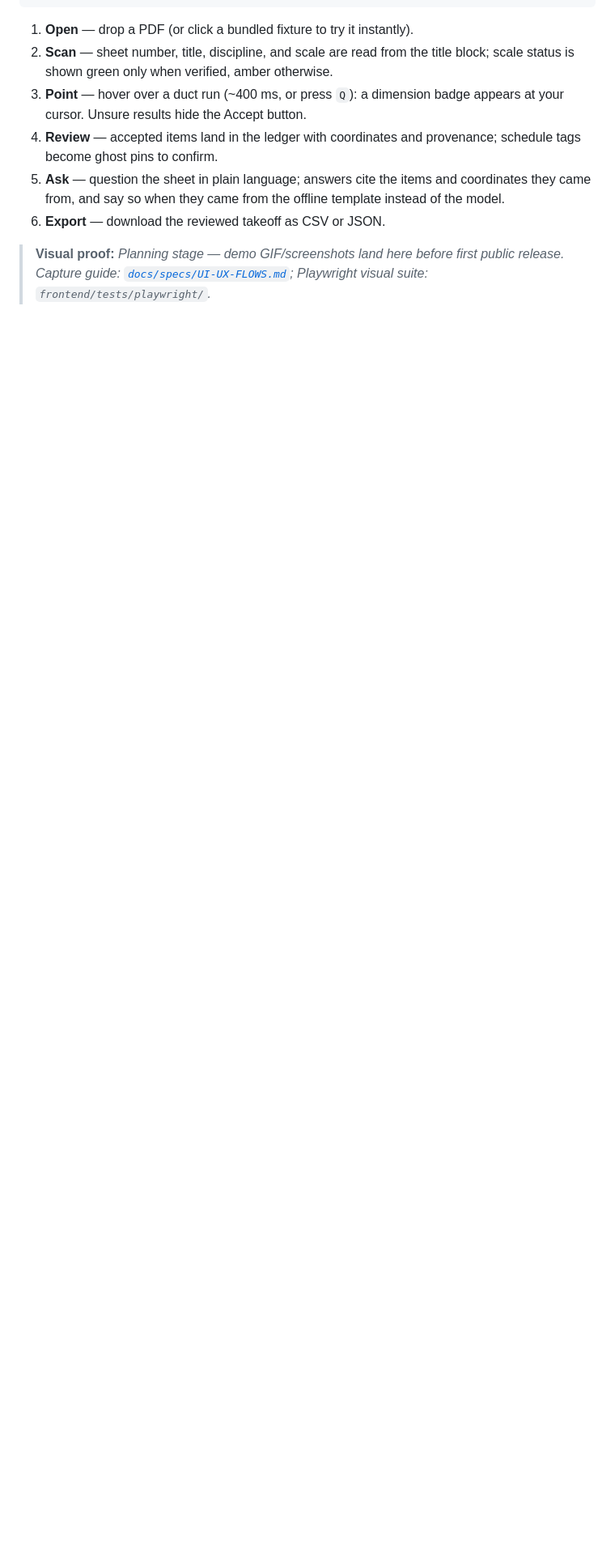
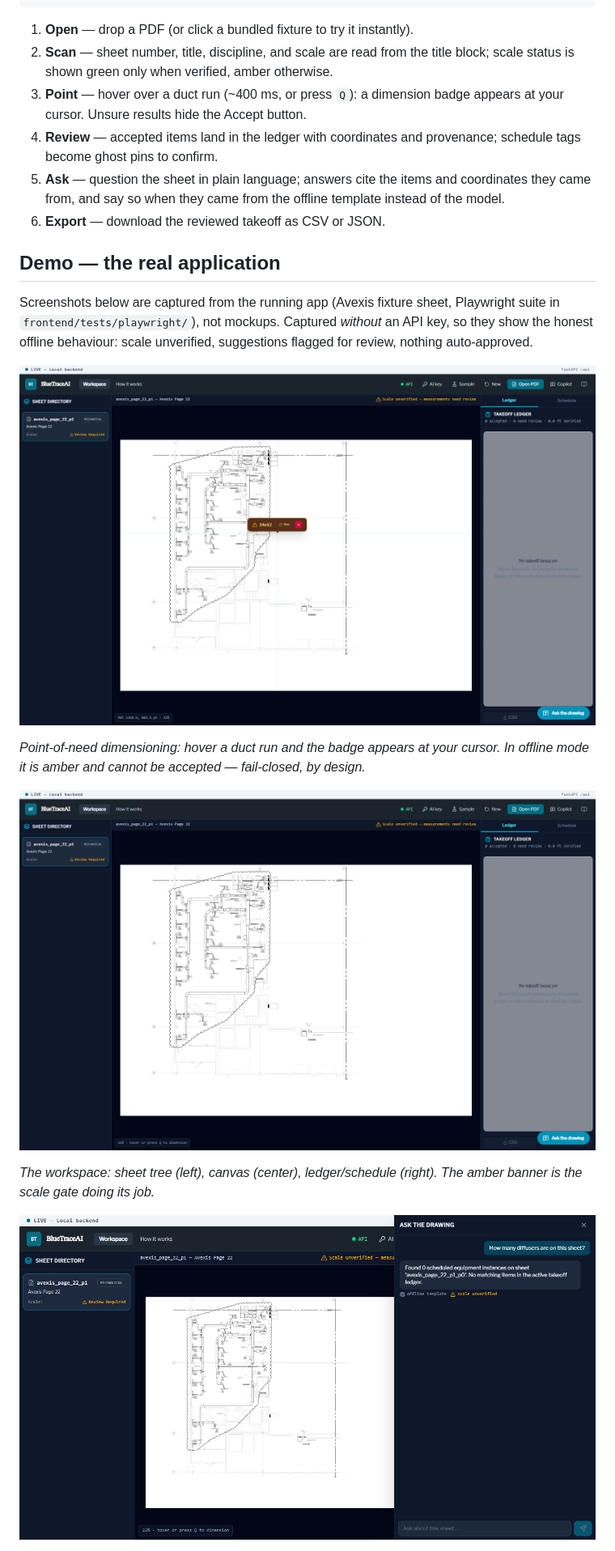
Before and after one commit to weslyjohn1307/BlueTrace, a Markdown page: README.md, the part around one of its changes. Shown at 81% size. Rendered like a GitHub page; pictures changed too: docs/assets/demo-copilot.png (added), docs/assets/demo-hover-badge.png (added), docs/assets/demo-workspace.png (added); blank space fills up the shorter version.

Commit message:
docs: add real-app demo screenshots and labelled Stitch concept to README
Demo section now leads with captures from the running application (Playwright visual suite, Avexis fixture, no API key): QuickDraw hover badge in fail-closed offline mode (amber, no Accept button), settled workspace with scale-unverified banner, and copilot drawer with offline-template provenance. These replace the Planning-stage visual-proof placeholder with verifiable product evidence.

The user-provided Stitch suite (stitch_bluetrace_precision_takeoff_suite) is included as docs/assets/concept-stitch-telemetry.jpg under an explicit Design concept heading: it is a generated study with invented metrics and unshipped features (pricing, Revit export, light theme), labelled as such so no reader mistakes it for the product. Its duplicate second render and code.html mock were not committed (unmaintained duplicate UI). frontend/.gitignore now excludes Playwright output dirs; curated shots live in docs/assets/.

```diff
--- a/README.md
+++ b/README.md
@@ -74,4 +74,17 @@ Upload PDF ──► SheetScan ──► Canvas (150 DPI) ──► Hover badge
 5. **Ask** — question the sheet in plain language; answers cite the items and coordinates they came from, and say so when they came from the offline template instead of the model.
 6. **Export** — download the reviewed takeoff as CSV or JSON.
 
-> **Visual proof:** _Planning stage — demo GIF/screenshots land here before first public release. Capture guide: [`docs/specs/UI-UX-FLOWS.md`](docs/specs/UI-UX-FLOWS.md); Playwright visual suite: `frontend/tests/playwright/`._
+## Demo — the real application
+
+Screenshots below are captured from the running app (Avexis fixture sheet, Playwright suite in `frontend/tests/playwright/`), not mockups. Captured *without* an API key, so they show the honest offline behaviour: scale unverified, suggestions flagged for review, nothing auto-approved.
+
+![QuickDraw hover badge on a real sheet — offline mode shows a review-required badge with no Accept button](docs/assets/demo-hover-badge.png)
+
+*Point-of-need dimensioning: hover a duct run and the badge appears at your cursor. In offline mode it is amber and cannot be accepted — fail-closed, by design.*
+
+![Takeoff workspace: sheet directory, 150 DPI canvas, and empty-ledger guidance](docs/assets/demo-workspace.png)
+
+*The workspace: sheet tree (left), canvas (center), ledger/schedule (right). The amber banner is the scale gate doing its job.*
+
+![Copilot drawer answering with provenance labels over the rendered sheet](docs/assets/demo-copilot.png)
+
```
Also changed, not shown: other parts of README.md (+7 -0 lines), docs/assets/concept-stitch-telemetry.jpg (added), 1 other file.
